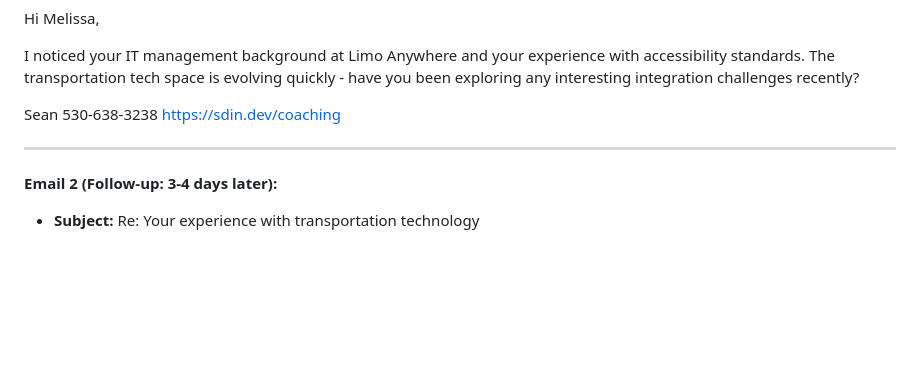
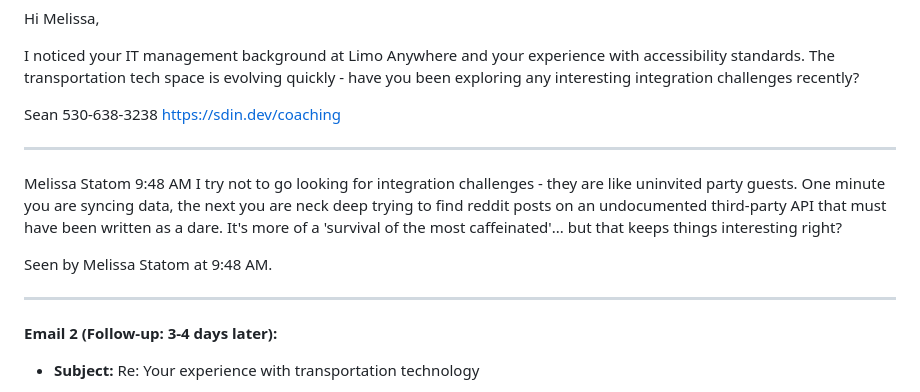
Before and after one commit to seandinwiddie/sdin.dev, a Markdown page: resources/outreach_sequences.md, the part around the change. Drawn GitHub-style; blank space fills up the shorter version.

```diff
--- a/resources/outreach_sequences.md
+++ b/resources/outreach_sequences.md
@@ -1154,6 +1154,14 @@ https://sdin.dev/coaching
 
 ---
 
+Melissa Statom  9:48 AM
+I try not to go looking for integration challenges - they are like uninvited party guests. One minute you are syncing data, the next you are neck deep trying to find reddit posts on an undocumented third-party API that must have been written as a dare. It's more of a 'survival of the most caffeinated'... but that keeps things interesting right?
+
+Seen by Melissa Statom at 9:48 AM.
+
+
+---
+
 **Email 2 (Follow-up: 3-4 days later):**
 *   **Subject:** Re: Your experience with transportation technology
 *   **Body:**
```
